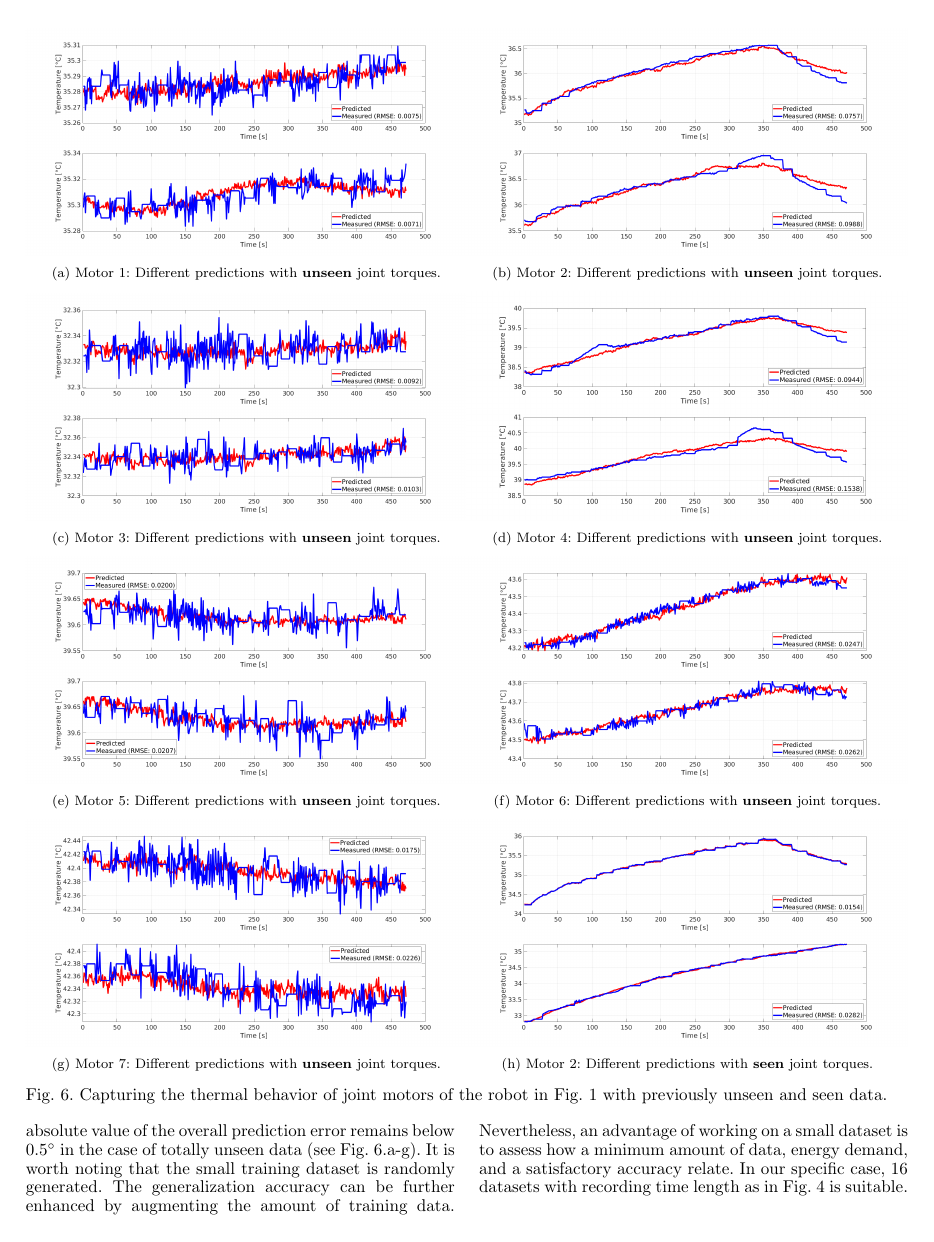
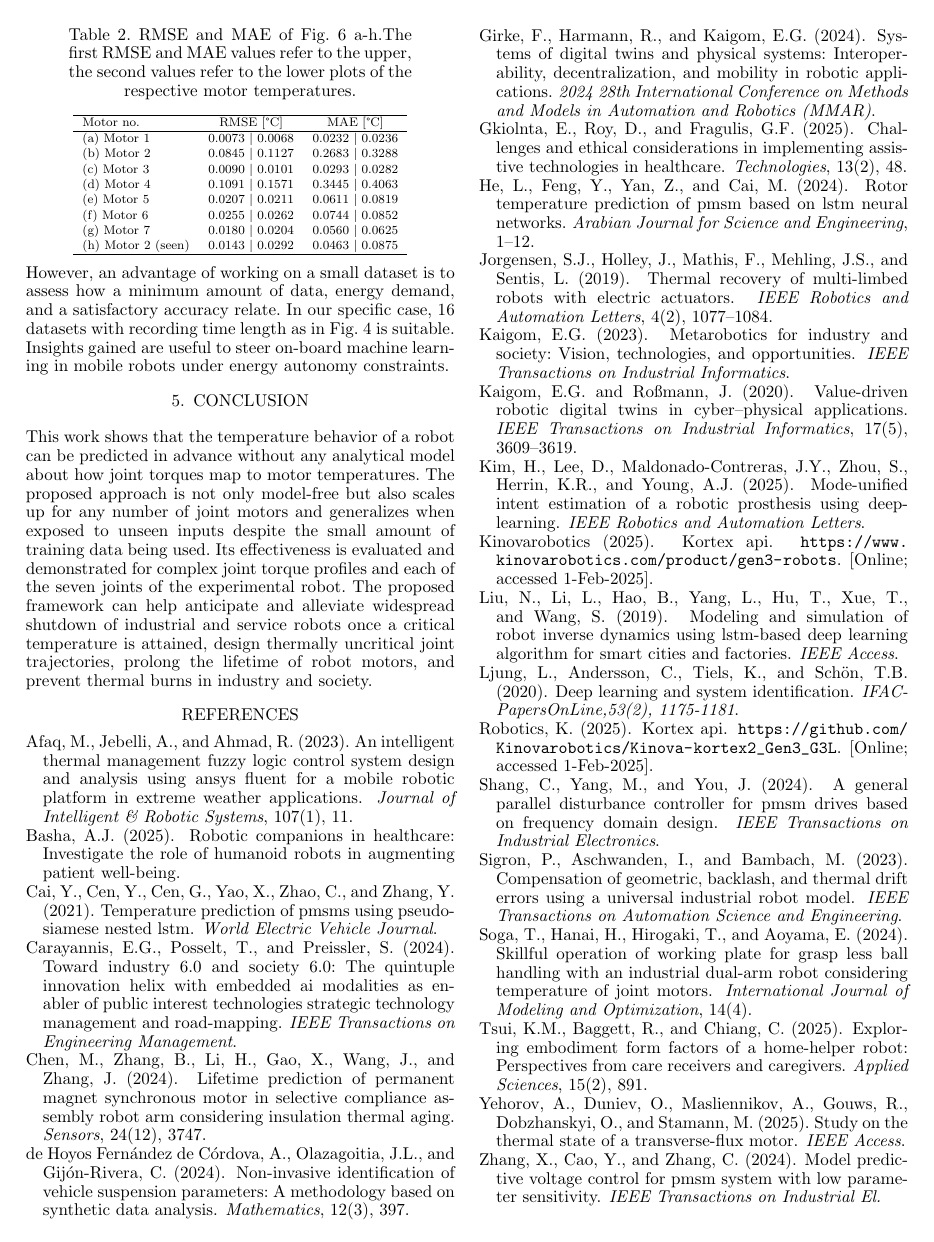
Before and after one commit to TKL01/IFAC-2025-Draft, a LaTeX document (ifacconf.tex): page 5 of 6 before the commit and page 6 of 6 after it. Compiled offline with pdfLaTeX.

Commit message:
add table, fix typos, edited text to explain table

```diff
--- a/ifacconf.tex
+++ b/ifacconf.tex
@@ -366,5 +365,26 @@ The trained neural network of seven hidden layers (one LSTM layer, six feed forw
+It is worth noting that the small training dataset is randomly generated. Generalization accuracy can be further enhanced by augmenting the amount of training data. However, an advantage of working on a small dataset is to assess how a minimum amount of data, energy demand, and a satisfactory accuracy relate. In our specific case, 16 datasets with recording time length as in Fig.~\ref{jointtorque} is suitable. Insights gained are useful to steer on-board machine learning in  mobile \mbox{robots under energy autonomy constraints.}
+\begin{table}[t!]
+  \begin{center}
+  \caption{RMSE and MAE of Fig.~\ref{sevenjoint} a-h.The first RMSE and MAE values refer to the upper, the second values refer to the lower plots of the respective motor temperatures.}\label{tb:rmseMAE}
+  \resizebox{0.8\columnwidth}{!}{
+  \begin{tabular}{lcc}
+  \hline
+  {Motor no.} & {RMSE [°C]} & {MAE [°C]} \\
+  \hline
+  (a) Motor 1 & 0.0073 $|$ 0.0068 & 0.0232 $|$ 0.0236 \\
+  (b) Motor 2 & 0.0845 $|$ 0.1127 & 0.2683 $|$ 0.3288 \\
+  (c) Motor 3 & 0.0090 $|$ 0.0101 & 0.0293 $|$ 0.0282 \\
+  (d) Motor 4 & 0.1091 $|$ 0.1571 & 0.3445 $|$ 0.4063 \\
+  (e) Motor 5 & 0.0207 $|$ 0.0211 & 0.0611 $|$ 0.0819 \\
+  (f) Motor 6 & 0.0255 $|$ 0.0262 & 0.0744 $|$ 0.0852 \\
+  (g) Motor 7 & 0.0180 $|$ 0.0204 & 0.0560 $|$ 0.0625 \\
+  (h) Motor 2 (seen) & 0.0143 $|$ 0.0292 & 0.0463 $|$ 0.0875 \\
+  \hline
+  \end{tabular}
+  }
+  \end{center}
+\end{table}
 
-Validation and generalization results are shown in Fig.~\ref{sevenjoint}. Whereas motor temperatures are predicted with negligible error (below $0.001^\circ$) when the two seen  datasets are employed as inputs of the trained network (see Fig.~\ref{sevenjoint}.f), the absolute value of the overall prediction error remains below $0.5^\circ$ in the case of totally unseen data (see  Fig.~\ref{sevenjoint}.a-g). It is worth noting that the small training dataset is randomly generated. The generalization accuracy can be further enhanced by augmenting the amount of training data. Nevertheless, an advantage of working on a small dataset is to assess how a minimum amount of data, energy demand, and a satisfactory accuracy relate. In our specific case, 16 datasets with recording time length as in Fig.~\ref{jointtorque} is suitable. Insights gained are useful to steer on-board machine learning in  mobile \mbox{robots under energy autonomy constraints.}
 
 
 
@@ -374,7 +394,7 @@ Validation and generalization results are shown in Fig.~\ref{sevenjoint}. Wherea
 
 
 \section{Conclusion}
-This work shows that the temperature behavior of a robot can be predicted in advance without any analytical  model about how joint torques map to motor temperatures. The proposed approach is not only model-free but also scales up for any number of joint motors and generalizes when exposed to  unseen inputs despite the small amount of training data being used. Its effectiveness is evaluated and demonstrated for complex joint torque profiles and  each of the seven joints of the experimental robot. The proposed framework can help anticipate and alleviate the widespread shutdown  of industrial and service robots once a critical temperature  is attained, design thermally uncritical joint trajectories, prolong the lifetime of robot motors, and prevent thermal burns in industry and society.
+This work shows that the temperature behavior of a robot can be predicted in advance without any analytical  model about how joint torques map to motor temperatures. The proposed approach is not only model-free but also scales up for any number of joint motors and generalizes when exposed to  unseen inputs despite the small amount of training data being used. Its effectiveness is evaluated and demonstrated for complex joint torque profiles and  each of the seven joints of the experimental robot. The proposed framework can help anticipate and alleviate widespread shutdown  of industrial and service robots once a critical temperature  is attained, design thermally uncritical joint trajectories, prolong the lifetime of robot motors, and prevent thermal burns in industry and society.
 
 % \begin{ack}
 % Place acknowledgments here.
```
Also changed, not shown: ifacconf_sample.pdf (added), pictures/applications/feedback/table/j1.png (added), pictures/applications/feedback/table/j2_seen.png (added), pictures/applications/feedback/table/j2_unseen.png (added), pictures/applications/feedback/table/j3.png (added), pictures/applications/feedback/table/j4.png (added), pictures/applications/feedback/table/j5.png (added), pictures/applications/feedback/table/j6.png (added), pictures/applications/feedback/table/j7.png (added), ifacconf.tex (29 more changed lines).
